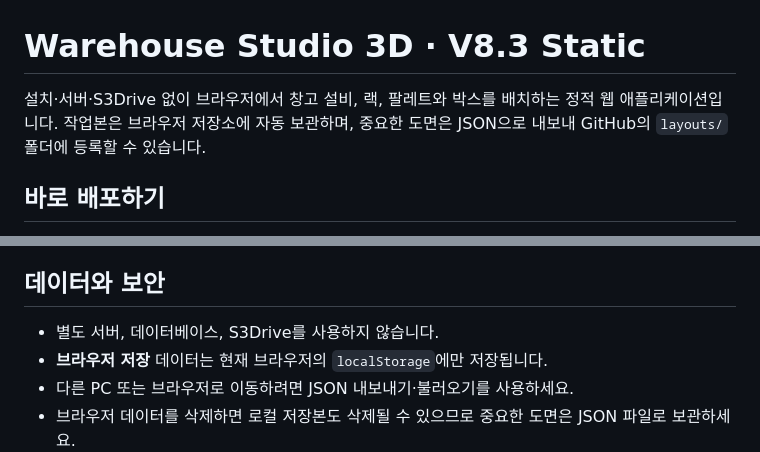
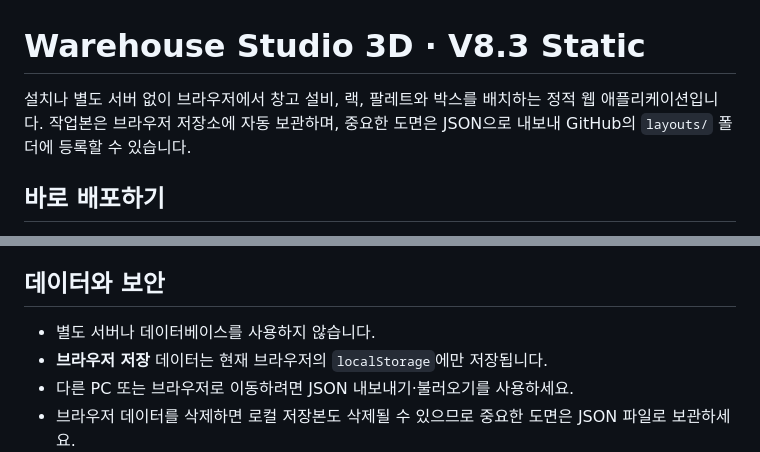
Before and after one commit to dalmook/3D_warehouse, a Markdown page: README.md, 2 parts joined by grey strips. GitHub-like rendering.

Commit message:
docs: remove legacy storage references

```diff
--- a/README.md
+++ b/README.md
@@ -1,6 +1,6 @@
 # Warehouse Studio 3D · V8.3 Static
 
-설치·서버·S3Drive 없이 브라우저에서 창고 설비, 랙, 팔레트와 박스를 배치하는 정적 웹 애플리케이션입니다. 작업본은 브라우저 저장소에 자동 보관하며, 중요한 도면은 JSON으로 내보내 GitHub의 `layouts/` 폴더에 등록할 수 있습니다.
+설치나 별도 서버 없이 브라우저에서 창고 설비, 랙, 팔레트와 박스를 배치하는 정적 웹 애플리케이션입니다. 작업본은 브라우저 저장소에 자동 보관하며, 중요한 도면은 JSON으로 내보내 GitHub의 `layouts/` 폴더에 등록할 수 있습니다.
 
 ## 바로 배포하기
 
@@ -70,7 +70,7 @@ GitHub Pages는 정적 사이트이므로 웹페이지가 저장소에 직접
 
 ## 데이터와 보안
 
-- 별도 서버, 데이터베이스, S3Drive를 사용하지 않습니다.
+- 별도 서버나 데이터베이스를 사용하지 않습니다.
 - **브라우저 저장** 데이터는 현재 브라우저의 `localStorage`에만 저장됩니다.
 - 다른 PC 또는 브라우저로 이동하려면 JSON 내보내기·불러오기를 사용하세요.
 - 브라우저 데이터를 삭제하면 로컬 저장본도 삭제될 수 있으므로 중요한 도면은 JSON 파일로 보관하세요.
```
